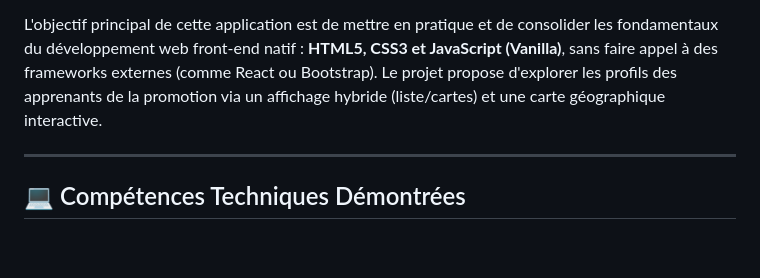
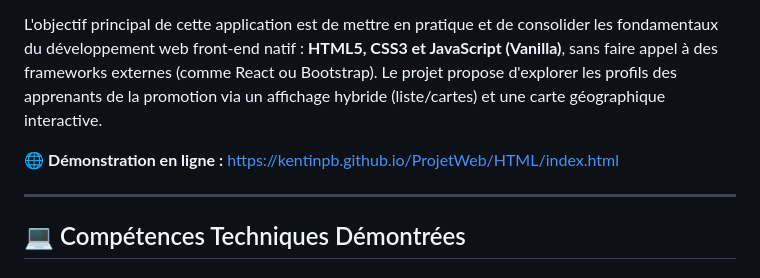
Before and after one commit to KentinPB/ProjetWeb, a Markdown page: README.md, the part around the change. GitHub-like rendering; blank space fills up the shorter version.

Commit message:
docs(readme): lien vers la démonstration GitHub Pages
Le site est publié sur GitHub Pages depuis la branche main.

```diff
--- a/README.md
+++ b/README.md
@@ -3,6 +3,8 @@
 Ce projet a été conçu et développé de A à Z dans le cadre de la formation **DWWM (Développeur Web et Web Mobile)** à l'**ENI École Informatique**.
 
 L'objectif principal de cette application est de mettre en pratique et de consolider les fondamentaux du développement web front-end natif : **HTML5, CSS3 et JavaScript (Vanilla)**, sans faire appel à des frameworks externes (comme React ou Bootstrap). Le projet propose d'explorer les profils des apprenants de la promotion via un affichage hybride (liste/cartes) et une carte géographique interactive.
+
+🌐 **Démonstration en ligne :** https://kentinpb.github.io/ProjetWeb/HTML/index.html
 
 ---
 
```
